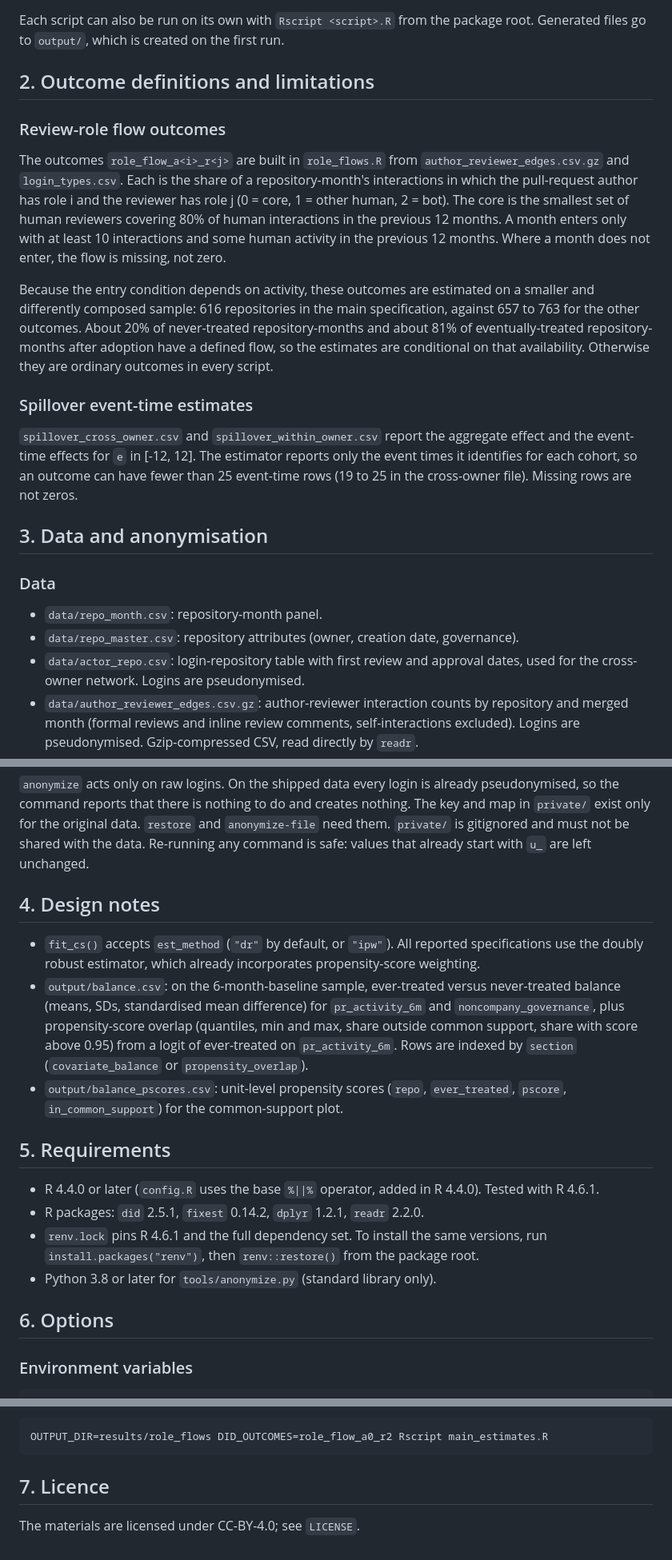
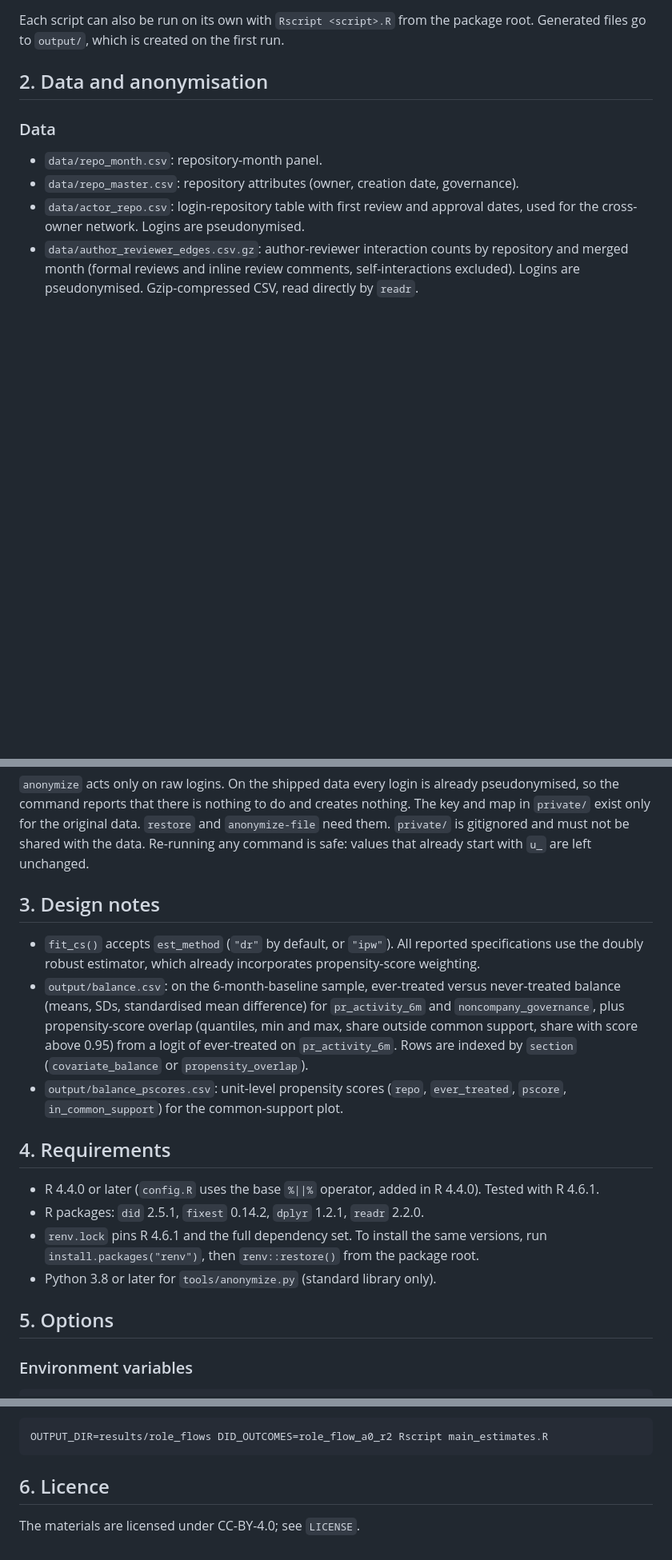
Before and after one commit to giovanni-parrillo/llms-software-production, a Markdown page: README.md, 3 parts joined by grey strips. Shown at 80% size. Drawn GitHub-style; blank space fills up the shorter version.

Commit message:
README: remove outcome definitions section and renumber

````diff
--- a/README.md
+++ b/README.md
@@ -30,19 +30,7 @@ Rscript run_all.R
 
 Each script can also be run on its own with `Rscript <script>.R` from the package root. Generated files go to `output/`, which is created on the first run.
 
-## 2. Outcome definitions and limitations
-
-### Review-role flow outcomes
-
-The outcomes `role_flow_a<i>_r<j>` are built in `role_flows.R` from `author_reviewer_edges.csv.gz` and `login_types.csv`. Each is the share of a repository-month's interactions in which the pull-request author has role i and the reviewer has role j (0 = core, 1 = other human, 2 = bot). The core is the smallest set of human reviewers covering 80% of human interactions in the previous 12 months. A month enters only with at least 10 interactions and some human activity in the previous 12 months. Where a month does not enter, the flow is missing, not zero.
-
-Because the entry condition depends on activity, these outcomes are estimated on a smaller and differently composed sample: 616 repositories in the main specification, against 657 to 763 for the other outcomes. About 20% of never-treated repository-months and about 81% of eventually-treated repository-months after adoption have a defined flow, so the estimates are conditional on that availability. Otherwise they are ordinary outcomes in every script.
-
-### Spillover event-time estimates
-
-`spillover_cross_owner.csv` and `spillover_within_owner.csv` report the aggregate effect and the event-time effects for `e` in [-12, 12]. The estimator reports only the event times it identifies for each cohort, so an outcome can have fewer than 25 event-time rows (19 to 25 in the cross-owner file). Missing rows are not zeros.
-
-## 3. Data and anonymisation
+## 2. Data and anonymisation
 
 ### Data
 
@@ -66,20 +54,20 @@ python tools/anonymize.py anonymize-file data/login_types.csv login  # any plain
 
 `anonymize` acts only on raw logins. On the shipped data every login is already pseudonymised, so the command reports that there is nothing to do and creates nothing. The key and map in `private/` exist only for the original data. `restore` and `anonymize-file` need them. `private/` is gitignored and must not be shared with the data. Re-running any command is safe: values that already start with `u_` are left unchanged.
 
-## 4. Design notes
+## 3. Design notes
 
 - `fit_cs()` accepts `est_method` (`"dr"` by default, or `"ipw"`). All reported specifications use the doubly robust estimator, which already incorporates propensity-score weighting.
 - `output/balance.csv`: on the 6-month-baseline sample, ever-treated versus never-treated balance (means, SDs, standardised mean difference) for `pr_activity_6m` and `noncompany_governance`, plus propensity-score overlap (quantiles, min and max, share outside common support, share with score above 0.95) from a logit of ever-treated on `pr_activity_6m`. Rows are indexed by `section` (`covariate_balance` or `propensity_overlap`).
 - `output/balance_pscores.csv`: unit-level propensity scores (`repo`, `ever_treated`, `pscore`, `in_common_support`) for the common-support plot.
 
-## 5. Requirements
+## 4. Requirements
 
 - R 4.4.0 or later (`config.R` uses the base `%||%` operator, added in R 4.4.0). Tested with R 4.6.1.
 - R packages: `did` 2.5.1, `fixest` 0.14.2, `dplyr` 1.2.1, `readr` 2.2.0.
 - `renv.lock` pins R 4.6.1 and the full dependency set. To install the same versions, run `install.packages("renv")`, then `renv::restore()` from the package root.
 - Python 3.8 or later for `tools/anonymize.py` (standard library only).
 
-## 6. Options
+## 5. Options
 
 ### Environment variables
 
@@ -100,6 +88,6 @@ export STRICT_DATA_CHECKS=0 # skip the owner-clean repository-count check in rob
 OUTPUT_DIR=results/role_flows DID_OUTCOMES=role_flow_a0_r2 Rscript main_estimates.R
 ```
 
-## 7. Licence
+## 6. Licence
 
 The materials are licensed under CC-BY-4.0; see `LICENSE`.
````
